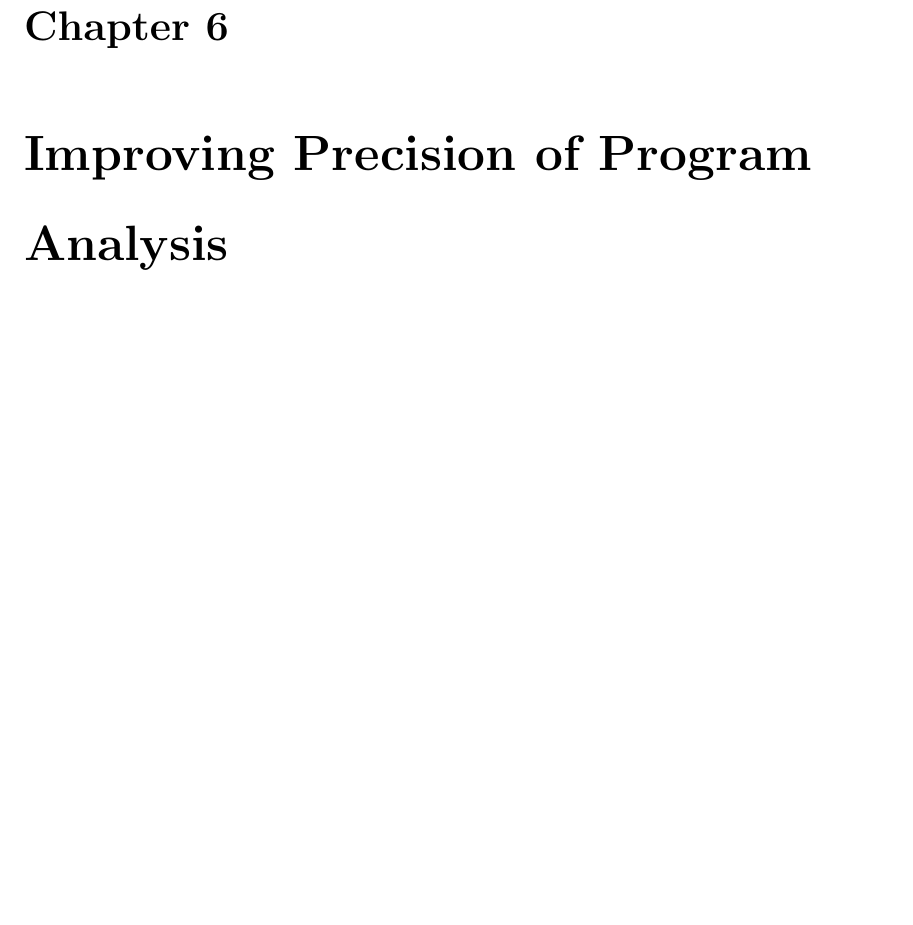
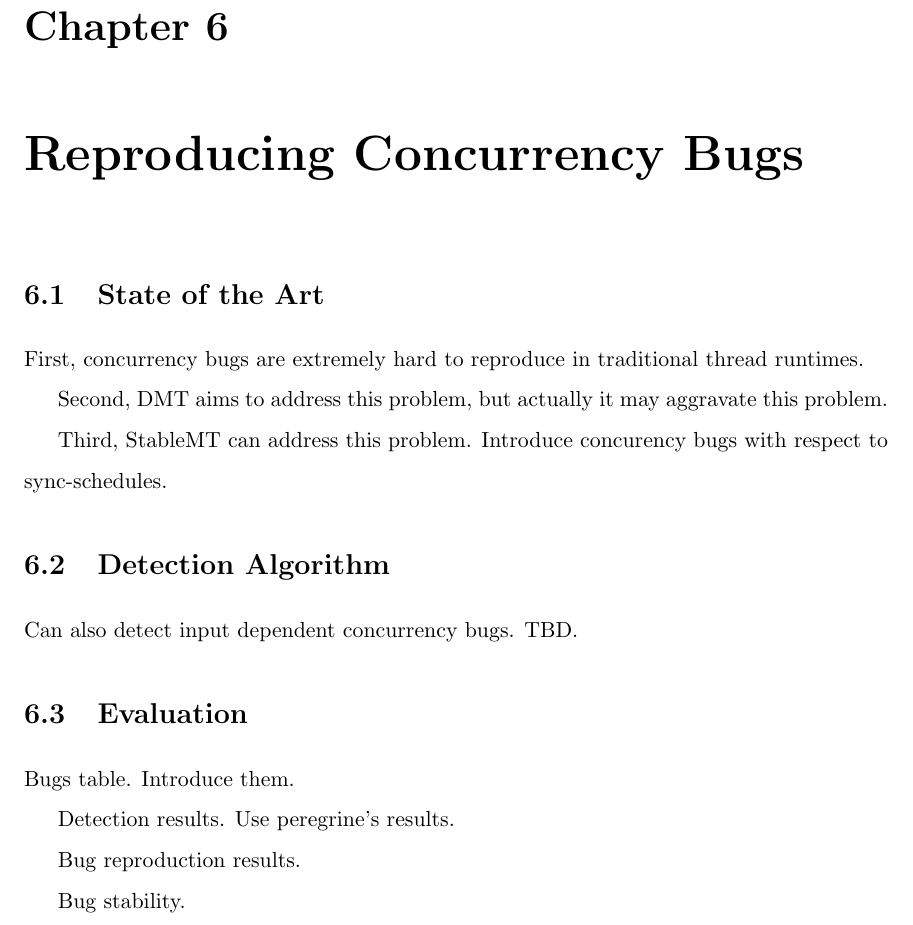
Before and after one commit to hemingcui/phd-thesis, a LaTeX thesis (thesis.tex, which reads analysis/analysis.tex, bugs/bugs.tex): part of page 42 of 53 before the commit and part of page 40 of 46 after it, cut so that both start at the same text, the shorter picture padded with empty space. Compiled offline with pdfLaTeX; a LaTeX package or settings file that is missing is left out; a missing bibliography style is replaced by a similar one.

Commit message:
Added bugs chapter.

```diff
--- a/analysis/analysis.tex
+++ /dev/null
@@ -1 +0,0 @@
-\chapter{Improving Precision of Program Analysis} \label{sec:analysis}
--- /dev/null
+++ b/bugs/bugs.tex
@@ -0,0 +1,23 @@
+\chapter{Reproducing Concurrency Bugs} \label{sec:bugs}
+
+\section{State of the Art} \label{sec:bugs-intro}
+First, concurrency bugs are extremely hard to reproduce in traditional thread runtimes.
+
+Second, \dmt aims to address this problem, but actually it may aggravate this problem.
+
+Third, \smt can address this problem. Introduce concurency bugs with respect to sync-schedules.
+
+\section{Detection Algorithm} \label{sec:bugs-detection}
+
+Can also detect input dependent concurrency bugs.
+TBD.
+
+\section{Evaluation} \label{sec:bugs-evaluation}
+
+Bugs table. Introduce them.
+
+Detection results. Use peregrine's results.
+
+Bug reproduction results.
+
+Bug stability.
--- a/thesis.tex
+++ b/thesis.tex
@@ -151 +151,2 @@ Dedication text
 \input{mc/mc}
+\input{bugs/bugs}
```
Also changed, not shown: abstract.tex (+1 -14 lines), Makefile, thesis.tex (13 more changed lines).
